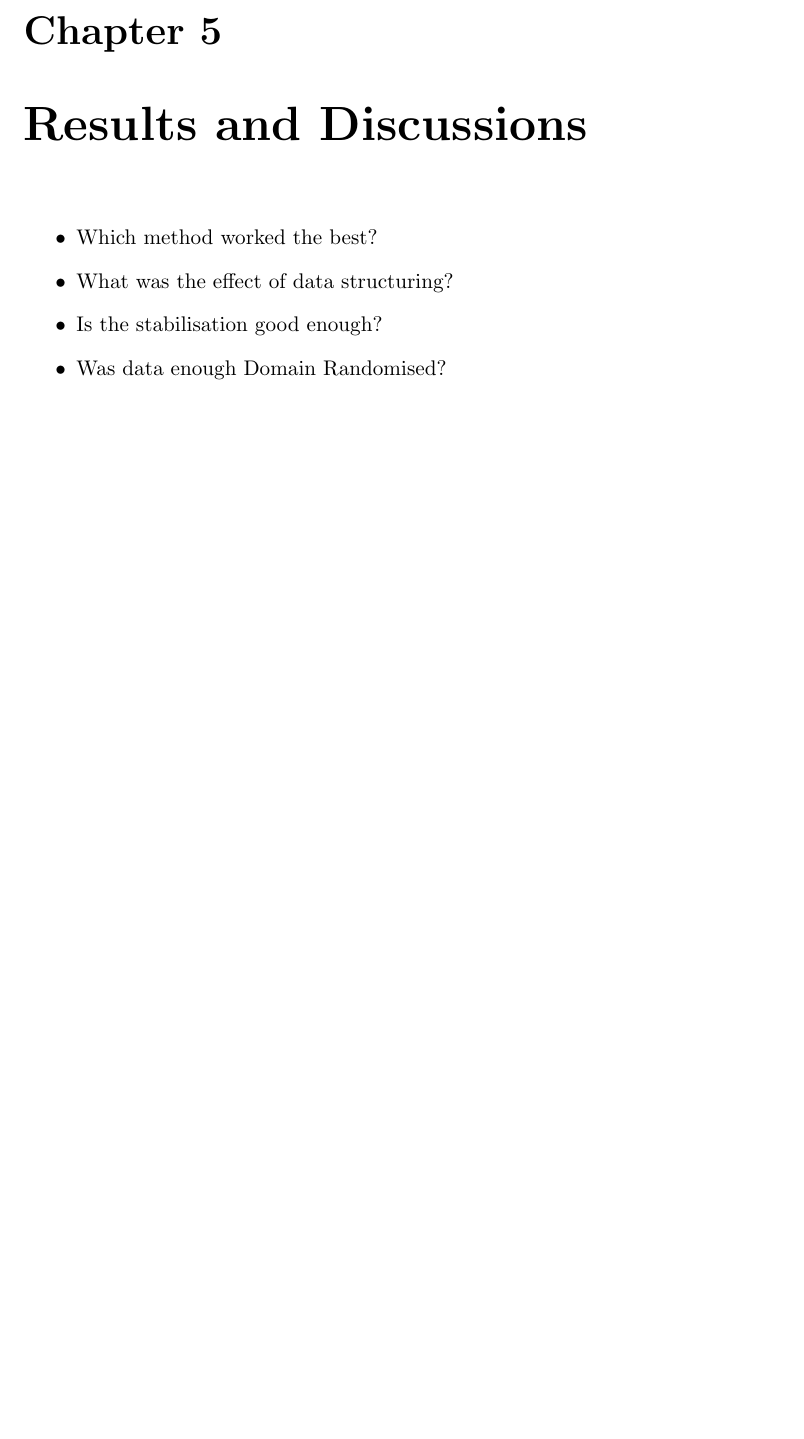
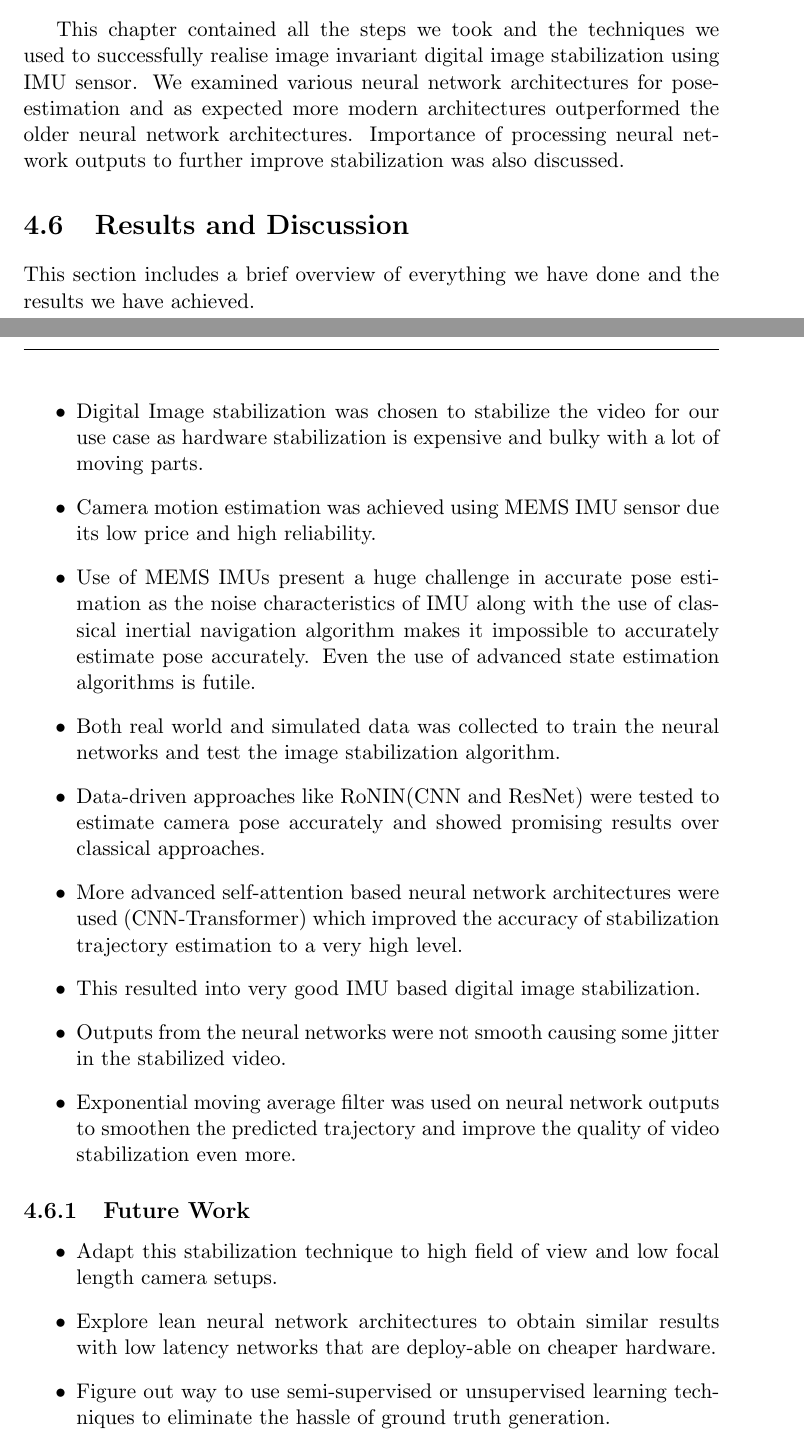
Before and after one commit to ibadrather/Master_Thesis_Report, a LaTeX thesis (main.tex, which reads chapters/chapter_4.tex, chapters/chapter_5.tex): part of page 57 of 62 before the commit and two parts of pages 56 and 57 of 62 after it, the two joined at a grey line, cut at the place of the change, the shorter picture padded with empty space. Compiled offline with pdfLaTeX.

Commit message:
first draft sub

```diff
--- a/chapters/chapter_4.tex
+++ b/chapters/chapter_4.tex
@@ -551,3 +551,42 @@ Various trained models (CNN, ResNet and Transformer) are checked for inference l
     \caption{Inference Latency of Models}
     \label{tab:model_inference}
 \end{table} %%%%
+
+
+This chapter contained all the steps we took and the techniques we used to successfully realise image invariant digital image stabilization using IMU sensor. We examined various neural network architectures for pose-estimation and as expected more modern architectures outperformed the older neural network architectures. Importance of processing neural network outputs to further improve stabilization was also discussed.
+
+
+\section{Results and Discussion}
+This section includes a brief overview of everything we have done and the results we have achieved.
+
+\begin{itemize}
+    \item Digital Image stabilization was chosen to stabilize the video for our use case as hardware stabilization is expensive and bulky with a lot of moving parts.
+
+    \item Camera motion estimation was achieved using MEMS IMU sensor due its low price and high reliability.
+
+    \item Use of MEMS IMUs present a huge challenge in accurate pose estimation as the noise characteristics of IMU along with the use of classical inertial navigation algorithm makes it impossible to accurately estimate pose accurately. Even the use of advanced state estimation algorithms is futile.
+
+    \item Both real world and simulated data was collected to train the neural networks and test the image stabilization algorithm.
+
+    \item Data-driven approaches like RoNIN(CNN and ResNet) were tested to estimate camera pose accurately and showed promising results over classical approaches.
+
+    \item More advanced self-attention based neural network architectures were used (CNN-Transformer) which improved the accuracy of stabilization trajectory estimation to a very high level.
+
+    \item This resulted into very good IMU based digital image stabilization.
+
+    \item Outputs from the neural networks were not smooth causing some jitter in the stabilized video.
+
+    \item Exponential moving average filter was used on neural network outputs to smoothen the predicted trajectory and improve the quality of video stabilization even more.
+
+\end{itemize}
+
+
+\subsection{Future Work}
+\begin{itemize}
+    \item Adapt this stabilization technique to high field of view and low focal length camera setups.
+
+    \item Explore lean neural network architectures to obtain similar results with low latency networks that are deploy-able on cheaper hardware.
+
+    \item Figure out way to use semi-supervised or unsupervised learning techniques to eliminate the hassle of ground truth generation.
+
+\end{itemize}
--- a/chapters/chapter_5.tex
+++ /dev/null
@@ -1,8 +0,0 @@
-\chapter{Results and Discussions} \label{chapter_five}
-
-\begin{itemize}
-\item Which method worked the best?
-\item What was the effect of data structuring?
-\item Is the stabilisation good enough?
-\item Was data enough Domain Randomised?
-\end{itemize}
```
Also changed, not shown: main.tex (+1 -1 lines).
